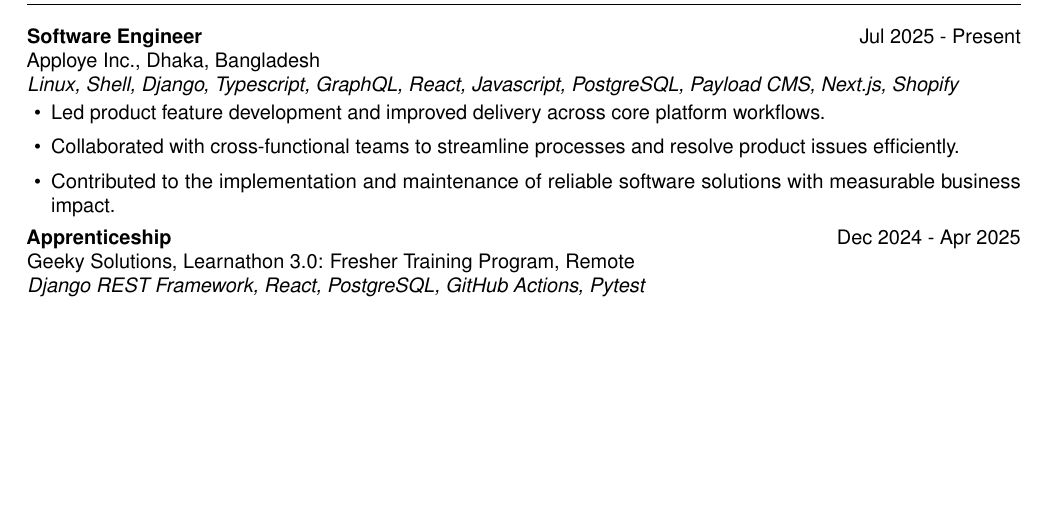
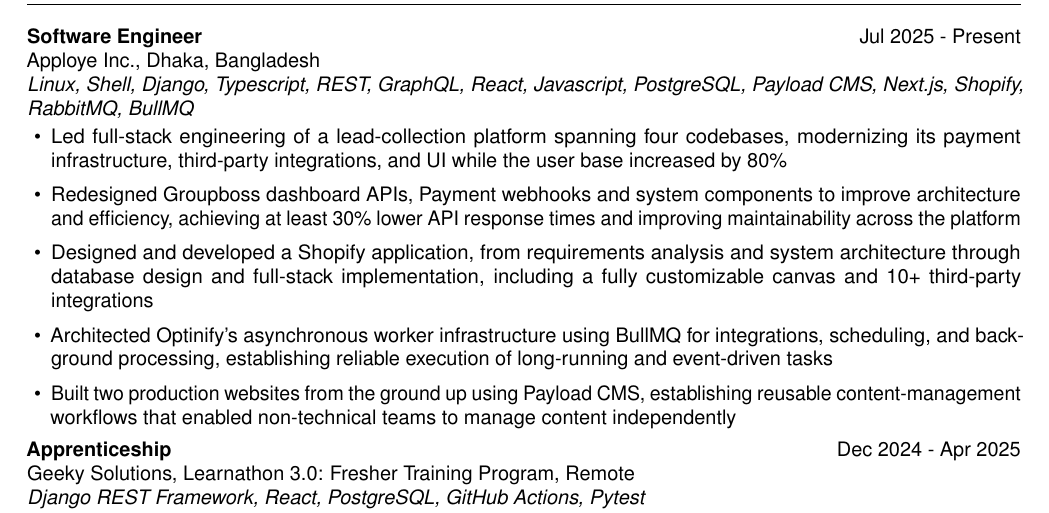
Before and after one commit to yuusaif/alvi-cv, a LaTeX CV (cv.tex, which reads sections/professional_experience.tex): part of page 2 of 3, cut so that both start at the same text, the shorter picture padded with empty space. Compiled offline with pdfLaTeX.

Commit message:
new: added current professional expirience

```diff
--- a/sections/professional_experience.tex
+++ b/sections/professional_experience.tex
@@ -1,11 +1,13 @@
 \cvsection{Professional Experience}
 \entrytwo{Software Engineer}{Jul 2025 - Present}
 Apploye Inc., Dhaka, Bangladesh\par
-\textit{Linux, Shell, Django, Typescript, GraphQL, React, Javascript, PostgreSQL, Payload CMS, Next.js, Shopify}\par
+\textit{Linux, Shell, Django, Typescript, REST, GraphQL, React, Javascript, PostgreSQL, Payload CMS, Next.js, Shopify, RabbitMQ, BullMQ }\par
 \begin{itemize}
-  \item Led product feature development and improved delivery across core platform workflows.
-  \item Collaborated with cross-functional teams to streamline processes and resolve product issues efficiently.
-  \item Contributed to the implementation and maintenance of reliable software solutions with measurable business impact.
+  \item Led full-stack engineering of a lead-collection platform spanning four codebases, modernizing its payment infrastructure, third-party integrations, and UI while the user base increased by 80\%
+  \item Redesigned Groupboss dashboard APIs, Payment webhooks and system components to improve architecture and efficiency, achieving at least 30\% lower API response times and improving maintainability across the platform
+  \item Designed and developed a Shopify application, from requirements analysis and system architecture through database design and full-stack implementation, including a fully customizable canvas and 10+ third-party integrations
+  \item Architected Optinify’s asynchronous worker infrastructure using BullMQ for integrations, scheduling, and background processing, establishing reliable execution of long-running and event-driven tasks
+  \item Built two production websites from the ground up using Payload CMS, establishing reusable content-management workflows that enabled non-technical teams to manage content independently
 \end{itemize}
 
 \vspace{0.25em}
```
